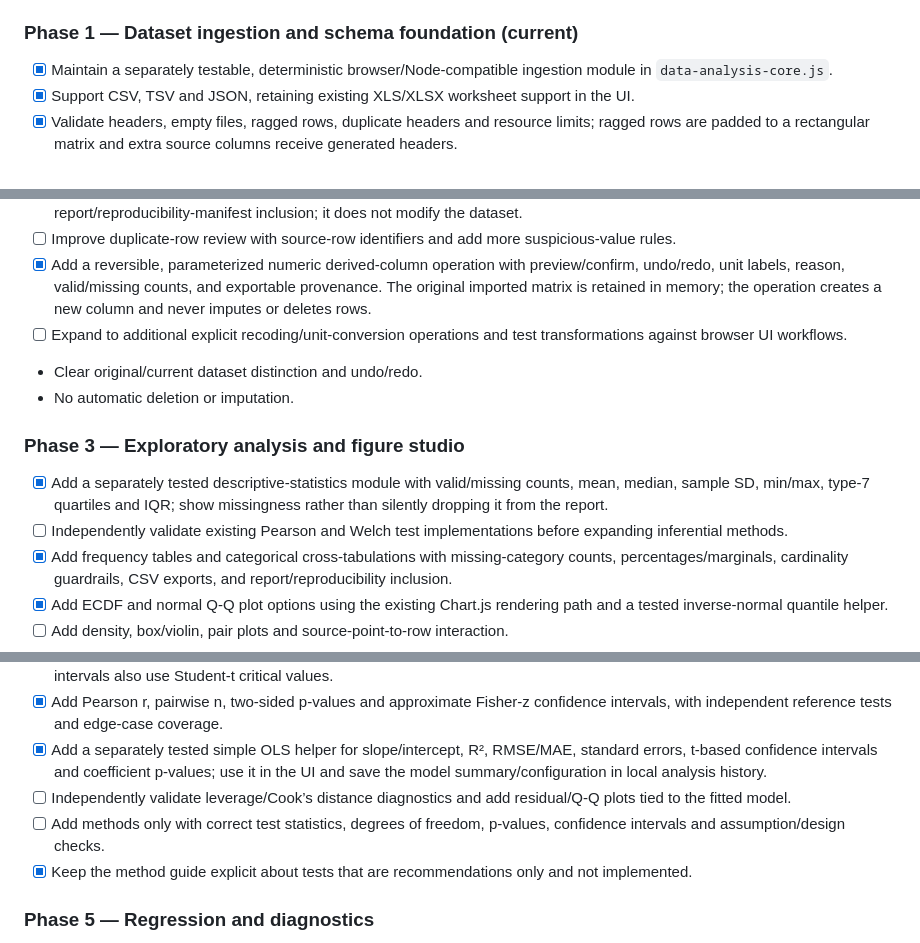
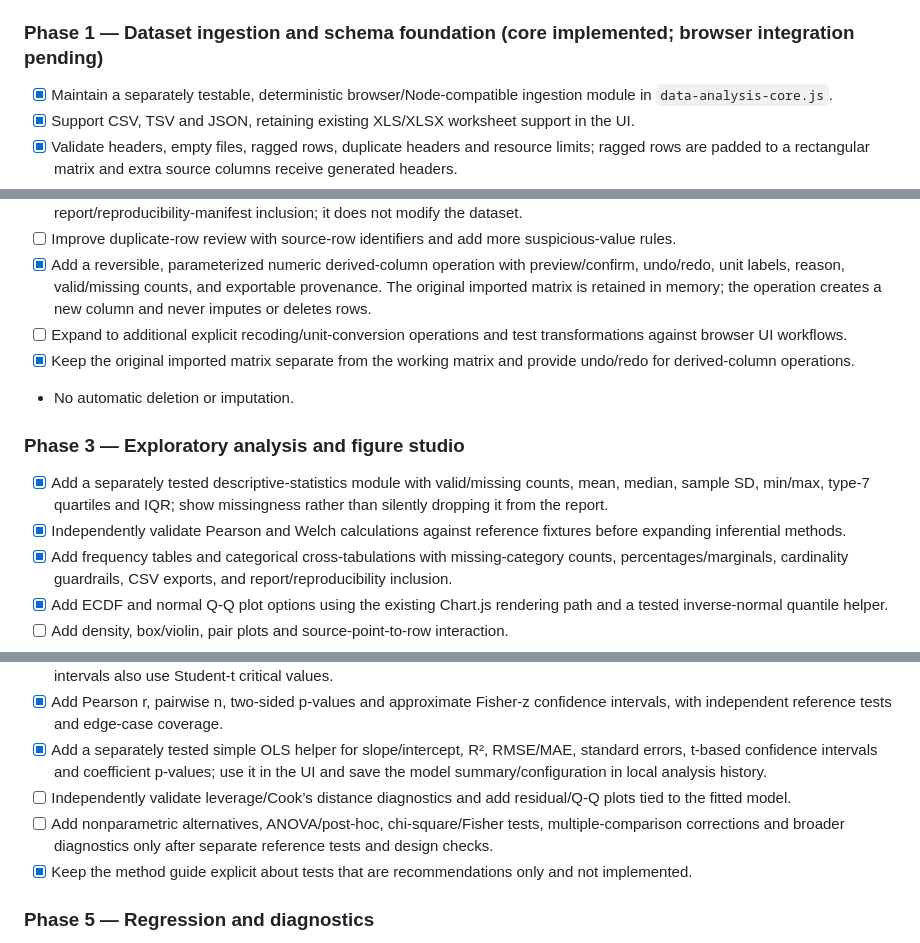
Before and after one commit to mritunjay-debug/Research, a Markdown page: DATA_ANALYSIS_LAB_PLAN.md, 3 parts joined by grey strips. GitHub-like rendering.

Commit message:
Reconcile implementation plan with validated methods

```diff
--- a/DATA_ANALYSIS_LAB_PLAN.md
+++ b/DATA_ANALYSIS_LAB_PLAN.md
@@ -41,7 +41,7 @@ scripts/data-analysis-core-test.mjs
 - [x] Document implemented versus unimplemented methods.
 - [ ] Verify every release on GitHub Actions and then against the live site.
 
-### Phase 1 — Dataset ingestion and schema foundation (current)
+### Phase 1 — Dataset ingestion and schema foundation (core implemented; browser integration pending)
 - [x] Maintain a separately testable, deterministic browser/Node-compatible ingestion module in `data-analysis-core.js`.
 - [x] Support CSV, TSV and JSON, retaining existing XLS/XLSX worksheet support in the UI.
 - [x] Validate headers, empty files, ragged rows, duplicate headers and resource limits; ragged rows are padded to a rectangular matrix and extra source columns receive generated headers.
@@ -60,12 +60,12 @@ scripts/data-analysis-core-test.mjs
 - [ ] Improve duplicate-row review with source-row identifiers and add more suspicious-value rules.
 - [x] Add a reversible, parameterized numeric derived-column operation with preview/confirm, undo/redo, unit labels, reason, valid/missing counts, and exportable provenance. The original imported matrix is retained in memory; the operation creates a new column and never imputes or deletes rows.
 - [ ] Expand to additional explicit recoding/unit-conversion operations and test transformations against browser UI workflows.
-- Clear original/current dataset distinction and undo/redo.
+- [x] Keep the original imported matrix separate from the working matrix and provide undo/redo for derived-column operations.
 - No automatic deletion or imputation.
 
 ### Phase 3 — Exploratory analysis and figure studio
 - [x] Add a separately tested descriptive-statistics module with valid/missing counts, mean, median, sample SD, min/max, type-7 quartiles and IQR; show missingness rather than silently dropping it from the report.
-- [ ] Independently validate existing Pearson and Welch test implementations before expanding inferential methods.
+- [x] Independently validate Pearson and Welch calculations against reference fixtures before expanding inferential methods.
 - [x] Add frequency tables and categorical cross-tabulations with missing-category counts, percentages/marginals, cardinality guardrails, CSV exports, and report/reproducibility inclusion.
 - [x] Add ECDF and normal Q-Q plot options using the existing Chart.js rendering path and a tested inverse-normal quantile helper.
 - [ ] Add density, box/violin, pair plots and source-point-to-row interaction.
@@ -78,7 +78,7 @@ scripts/data-analysis-core-test.mjs
 - [x] Add Pearson r, pairwise n, two-sided p-values and approximate Fisher-z confidence intervals, with independent reference tests and edge-case coverage.
 - [x] Add a separately tested simple OLS helper for slope/intercept, R², RMSE/MAE, standard errors, t-based confidence intervals and coefficient p-values; use it in the UI and save the model summary/configuration in local analysis history.
 - [ ] Independently validate leverage/Cook’s distance diagnostics and add residual/Q-Q plots tied to the fitted model.
-- [ ] Add methods only with correct test statistics, degrees of freedom, p-values, confidence intervals and assumption/design checks.
+- [ ] Add nonparametric alternatives, ANOVA/post-hoc, chi-square/Fisher tests, multiple-comparison corrections and broader diagnostics only after separate reference tests and design checks.
 - [x] Keep the method guide explicit about tests that are recommendations only and not implemented.
 
 ### Phase 5 — Regression and diagnostics
```
